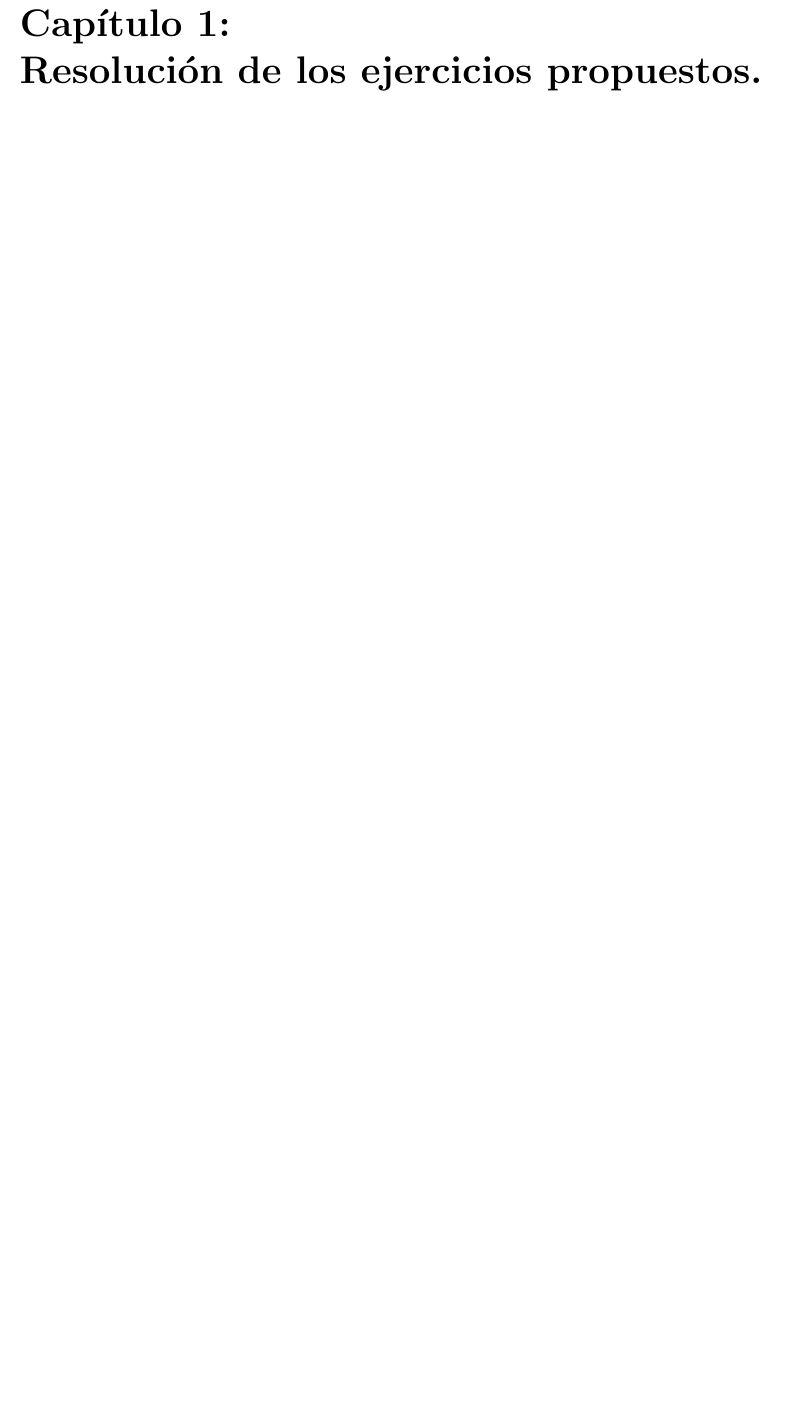
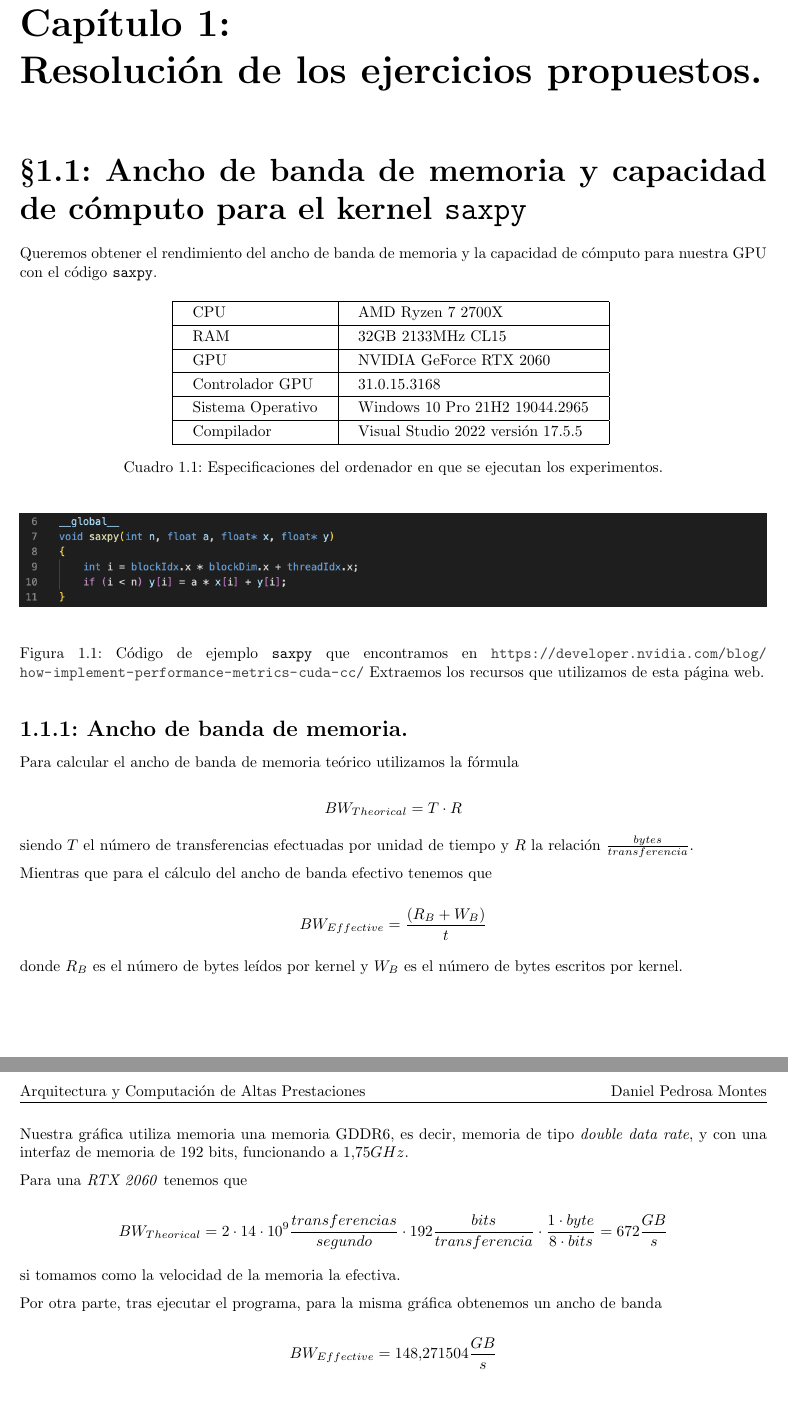
Before and after one commit to moshidev/ACAP, a LaTeX document (P5/memoria/memoria.tex, which reads P5/memoria/input/ejercicio_1.tex): part of page 3 of 3 before the commit and two parts of pages 3 and 4 of 4 after it, the two joined at a grey line, cut so that both start at the same text, the shorter picture padded with empty space. Compiled offline with pdfLaTeX.

Commit message:
escribe apartado del ancho de banda de memoria para el primer ejercicio

```diff
--- /dev/null
+++ b/P5/memoria/input/ejercicio_1.tex
@@ -0,0 +1,55 @@
+\section{Ancho de banda de memoria y capacidad de cómputo para el kernel \texttt{saxpy}}
+
+Queremos obtener el rendimiento del ancho de banda de memoria y la capacidad de cómputo para nuestra
+GPU con el código \texttt{saxpy}.
+
+\begin{table}[H]
+	\centering
+	\begin{tabular}{|l|l|}
+	\hline
+	CPU               & AMD Ryzen 7 2700X                 \\ \hline
+	RAM               & 32GB 2133MHz CL15				  \\ \hline
+	GPU               & NVIDIA GeForce RTX 2060           \\ \hline
+	Controlador GPU   & 31.0.15.3168                      \\ \hline
+	Sistema Operativo & Windows 10 Pro 21H2 19044.2965    \\ \hline
+	Compilador        & Visual Studio 2022 versión 17.5.5 \\ \hline
+	\end{tabular}
+	\caption{Especificaciones del ordenador en que se ejecutan los experimentos.}
+\end{table}
+
+\begin{figure}[H]
+    \centering
+    \includegraphics[width=\textwidth]{saxpy.png}
+    \caption{Código de ejemplo \texttt{saxpy} que encontramos en \url{https://developer.nvidia.com/blog/how-implement-performance-metrics-cuda-cc/}
+	Extraemos los recursos que utilizamos de esta página web.}
+\end{figure}
+
+\subsection{Ancho de banda de memoria.}
+
+Para calcular el ancho de banda de memoria teórico utilizamos la fórmula
+
+$$ BW_{Theorical} = T \cdot R $$
+
+siendo $T$ el número de transferencias efectuadas por unidad de tiempo y $R$ la relación $\frac{bytes}{transferencia}$.
+
+Mientras que para el cálculo del ancho de banda efectivo tenemos que
+
+$$ BW_{Effective} = \frac{(R_{B} + W_{B})}{t} $$
+
+donde $R_{B}$ es el número de bytes leídos por kernel y $W_{B}$ es el número de bytes
+escritos por kernel.
+
+\pagebreak
+
+Nuestra gráfica utiliza memoria una memoria GDDR6, es decir, memoria de tipo \textit{double data rate},
+y con una interfaz de memoria de 192 bits, funcionando a $1.75GHz$.
+
+Para una \textit{RTX 2060} tenemos que
+
+$$ BW_{Theorical} = 2 \cdot 14 \cdot 10^{9} \frac{transferencias}{segundo} \cdot 192 \frac{bits}{transferencia} \cdot \frac{1 \cdot byte}{ 8 \cdot bits} = 672 \frac{GB}{s} $$
+
+si tomamos como la velocidad de la memoria la efectiva.
+
+Por otra parte, tras ejecutar el programa, para la misma gráfica obtenemos un ancho de banda
+
+$$ BW_{Effective} = 148.271504 \frac{GB}{s} $$
```
Also changed, not shown: P5/memoria/memoria.tex (+1 -1 lines), P5/memoria/img/saxpy.png (added).
